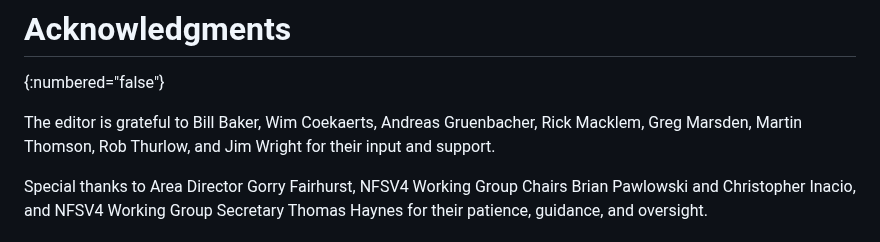
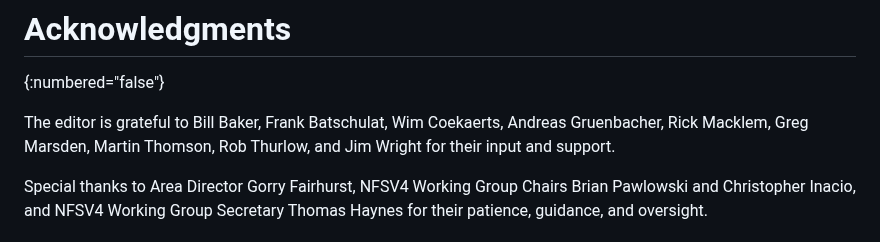
Before and after one commit to chucklever/i-d-nfs-acl, a Markdown page: draft-ietf-nfsv4-nfs-acl.md, the part around the change. GitHub-like rendering.

Commit message:
Acknowledge Frank Batschulat's help
Frank helped track down ACL2ERR_INVAL and NOTSUPP.

```diff
--- a/draft-ietf-nfsv4-nfs-acl.md
+++ b/draft-ietf-nfsv4-nfs-acl.md
@@ -2646,6 +2646,7 @@ description of the NFS_ACL protocol.
 
 The editor is grateful to
 Bill Baker,
+Frank Batschulat,
 Wim Coekaerts,
 Andreas Gruenbacher,
 Rick Macklem,
```
